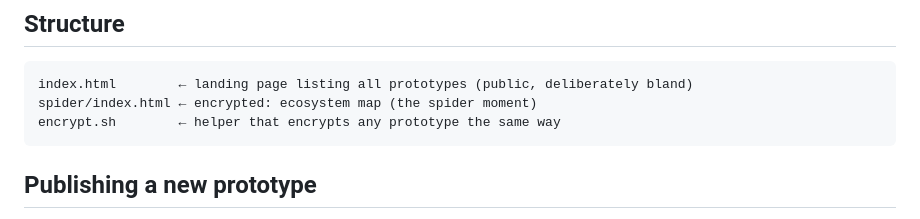
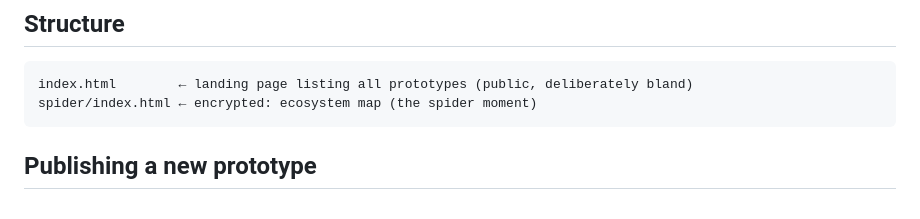
Before and after one commit to nrparvez-defra/DWT-Product-Pineapples, a Markdown page: README.md, the part around the change. Rendered like a GitHub page.

````diff
--- a/README.md
+++ b/README.md
@@ -16,7 +16,6 @@ Keep that separation strict: nothing unencrypted and sensitive ever gets committ
 ```
 index.html        ← landing page listing all prototypes (public, deliberately bland)
 spider/index.html ← encrypted: ecosystem map (the spider moment)
-encrypt.sh        ← helper that encrypts any prototype the same way
 ```
 
 ## Publishing a new prototype
````
